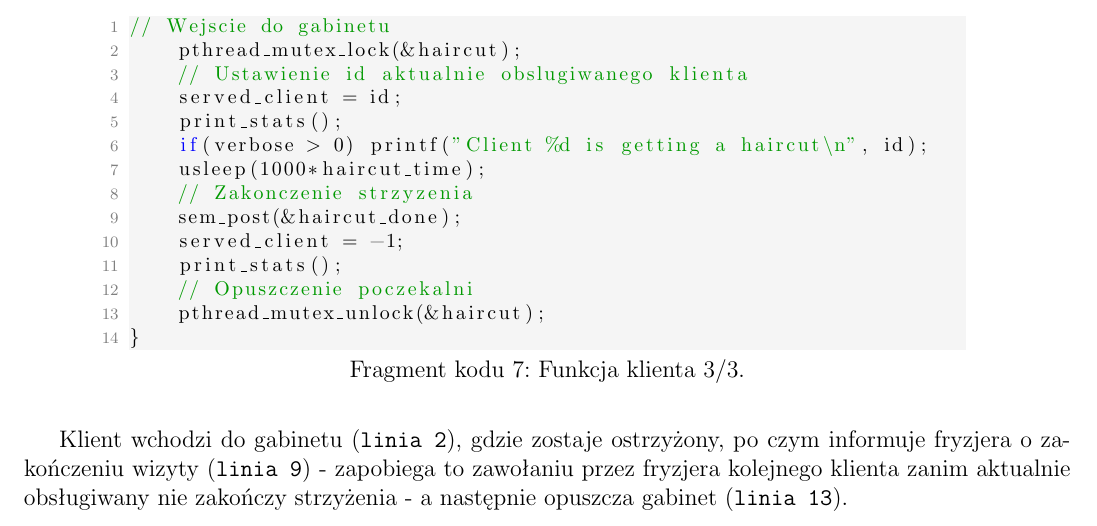
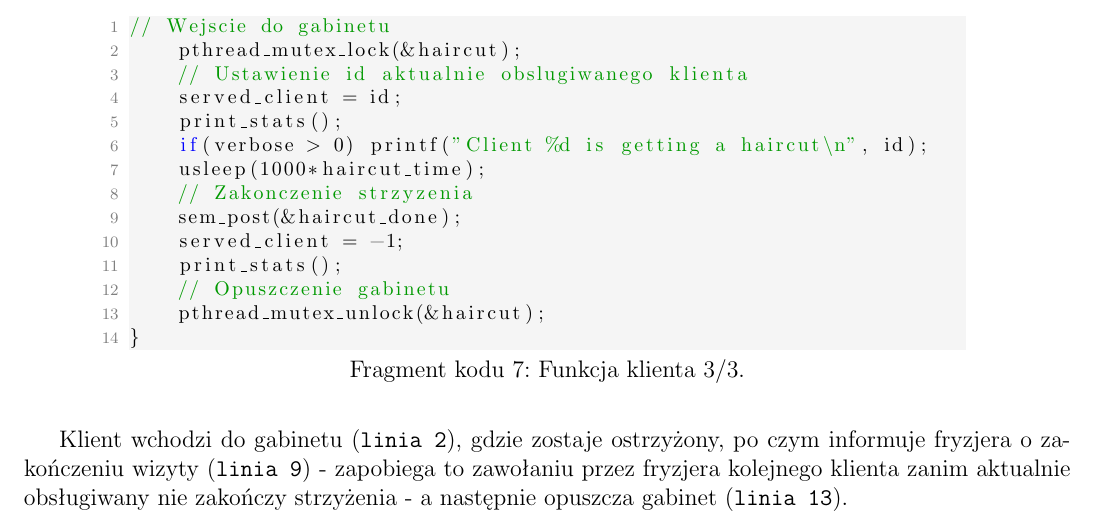
Before and after one commit to Arquanite/SleepingBarber, a LaTeX document (Dokumentacja.tex): part of page 5 of 6, cut so that both start at the same text. Compiled offline with pdfLaTeX.

Commit message:
dokumentacja

```diff
--- a/Dokumentacja.tex
+++ b/Dokumentacja.tex
@@ -354,7 +354,7 @@ void client(pthread_cond_t *cond){
     sem_post(&haircut_done);
     served_client = -1;
     print_stats();
-    // Opuszczenie poczekalni
+    // Opuszczenie gabinetu
     pthread_mutex_unlock(&haircut);
 }
 \end{lstlisting}
```
